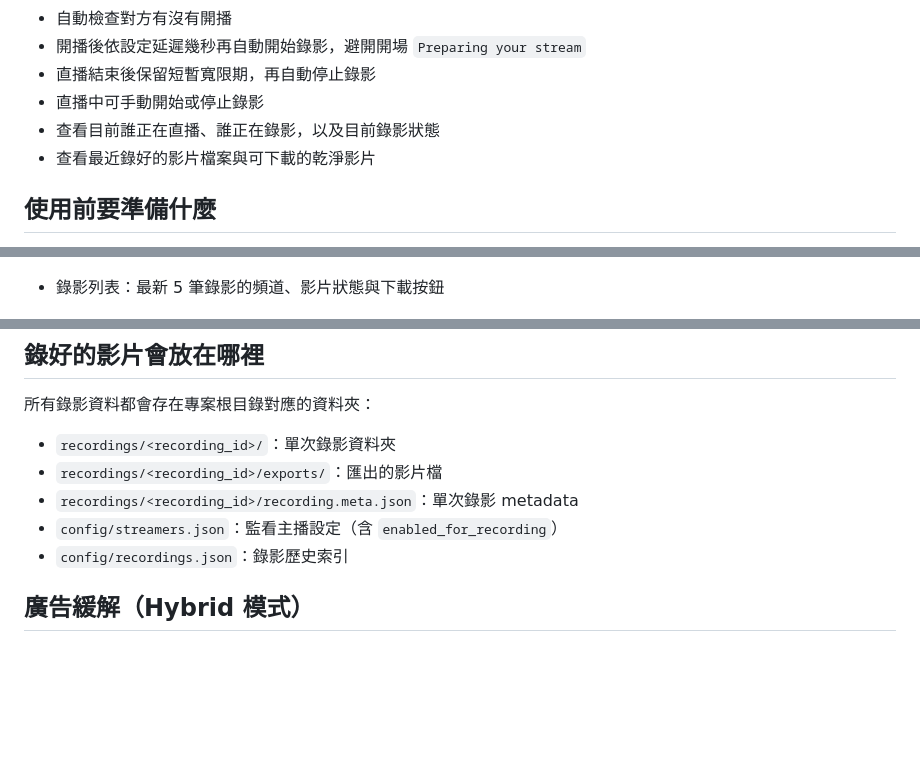
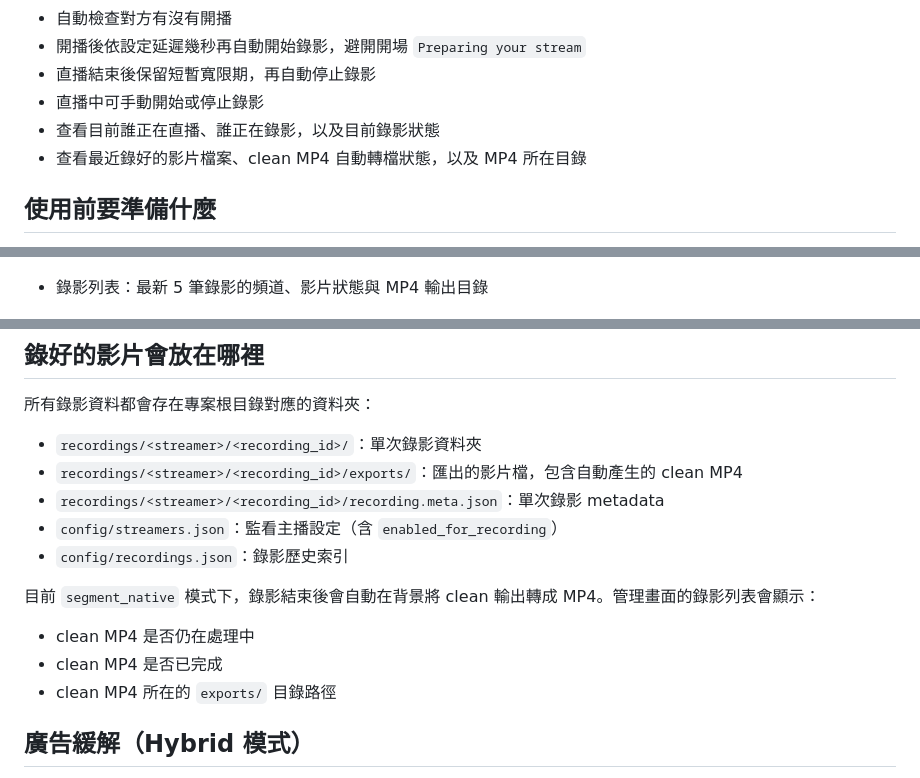
Before and after one commit to paulboul1013/Twitch-Recorder, a Markdown page: README.md, 3 parts joined by grey strips. GitHub-like rendering; blank space fills up the shorter version.

```diff
--- a/README.md
+++ b/README.md
@@ -24,7 +24,7 @@ English users: see [README_EN.md](./README_EN.md).
 - 直播結束後保留短暫寬限期，再自動停止錄影
 - 直播中可手動開始或停止錄影
 - 查看目前誰正在直播、誰正在錄影，以及目前錄影狀態
-- 查看最近錄好的影片檔案與可下載的乾淨影片
+- 查看最近錄好的影片檔案、clean MP4 自動轉檔狀態，以及 MP4 所在目錄
 
 ## 使用前要準備什麼
 
@@ -114,7 +114,7 @@ docker compose up -d --build
 
   ![錄影細節](./docs/readme/recording-details.jpg)
 
-- 錄影列表：最新 5 筆錄影的頻道、影片狀態與下載按鈕
+- 錄影列表：最新 5 筆錄影的頻道、影片狀態與 MP4 輸出目錄
 
   ![錄影列表](./docs/readme/recordings-list.jpg)
 
@@ -122,11 +122,17 @@ docker compose up -d --build
 
 所有錄影資料都會存在專案根目錄對應的資料夾：
 
-- `recordings/<recording_id>/`：單次錄影資料夾
-- `recordings/<recording_id>/exports/`：匯出的影片檔
-- `recordings/<recording_id>/recording.meta.json`：單次錄影 metadata
+- `recordings/<streamer>/<recording_id>/`：單次錄影資料夾
+- `recordings/<streamer>/<recording_id>/exports/`：匯出的影片檔，包含自動產生的 clean MP4
+- `recordings/<streamer>/<recording_id>/recording.meta.json`：單次錄影 metadata
 - `config/streamers.json`：監看主播設定（含 `enabled_for_recording`）
 - `config/recordings.json`：錄影歷史索引
+
+目前 `segment_native` 模式下，錄影結束後會自動在背景將 clean 輸出轉成 MP4。管理畫面的錄影列表會顯示：
+
+- clean MP4 是否仍在處理中
+- clean MP4 是否已完成
+- clean MP4 所在的 `exports/` 目錄路徑
 
 ## 廣告緩解（Hybrid 模式）
 
```
Also changed, not shown: README_EN.md (+11 -5 lines).
